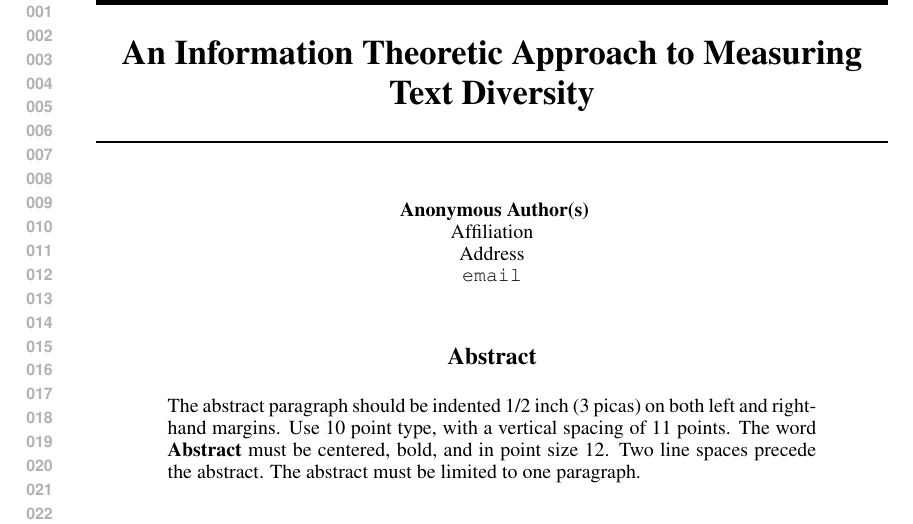
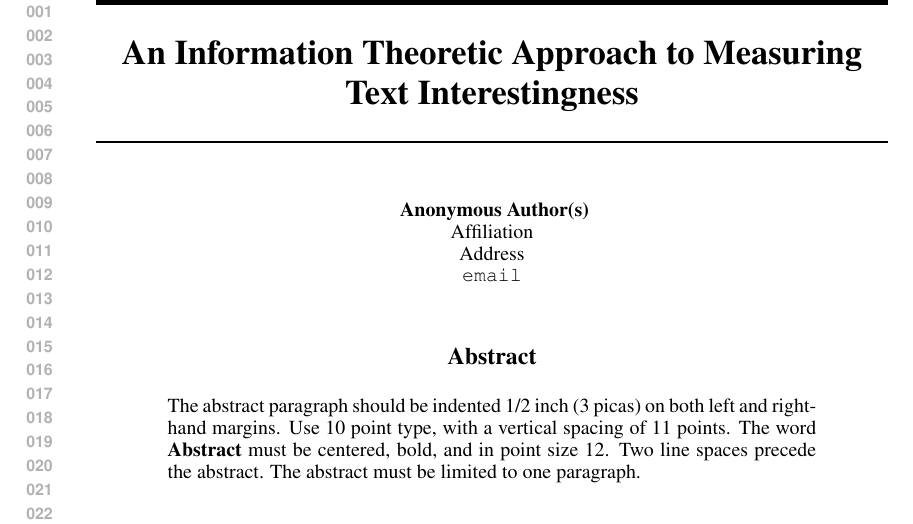
Before and after one commit to khashayar0213/interestingness-tech2014, a LaTeX paper (nips-ml-nlp/nips2014.tex): part of page 1 of 2, cut so that both start at the same text. Compiled offline with pdfLaTeX.

Commit message:
paper title

```diff
--- a/nips-ml-nlp/nips2014.tex
+++ b/nips-ml-nlp/nips2014.tex
@@ -5,7 +5,7 @@
 %\documentstyle[nips14submit_09,times,art10]{article} % For LaTeX 2.09
 
 
-\title{An Information Theoretic Approach to Measuring Text Diversity}
+\title{An Information Theoretic Approach to Measuring Text Interestingness}
 
 
 \author{
```
